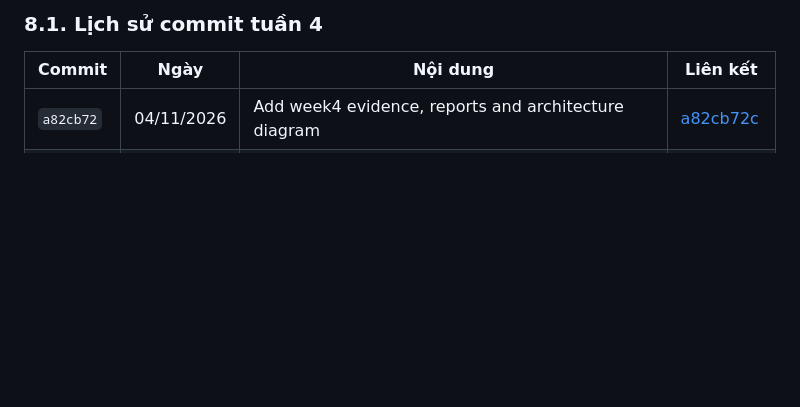
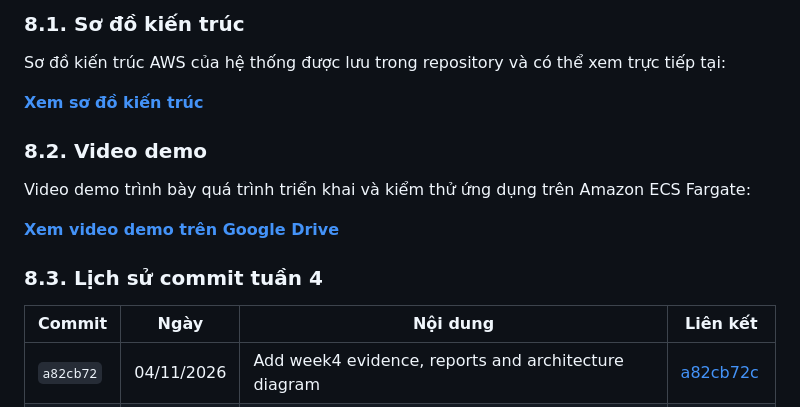
Before and after one commit to 24110208-rgb/ecs-fargate-web-app, a Markdown page: reports/weekly-report-week4.md, the part around one of its changes. GitHub-like rendering; blank space fills up the shorter version.

Commit message:
docs: fix blob link, add architecture diagram and video demo sections

```diff
--- a/reports/weekly-report-week4.md
+++ b/reports/weekly-report-week4.md
@@ -307,5 +306,17 @@ Các ảnh minh chứng tuần 4 được tổ chức trong thư mục `evidence
 
-### 8.1. Lịch sử commit tuần 4
+### 8.1. Sơ đồ kiến trúc
+
+Sơ đồ kiến trúc AWS của hệ thống được lưu trong repository và có thể xem trực tiếp tại:
+
+**[Xem sơ đồ kiến trúc](https://github.com/24110208-rgb/ecs-fargate-web-app/blob/main/s%C6%A1%20%C4%91%E1%BB%93%20ki%E1%BA%BFn%20tr%C3%BAc.png)**
+
+### 8.2. Video demo
+
+Video demo trình bày quá trình triển khai và kiểm thử ứng dụng trên Amazon ECS Fargate:
+
+**[Xem video demo trên Google Drive](https://drive.google.com/file/d/1Ban1gdp179PUBW8HW6FIgDVBUiYEPIcj/view?usp=sharing)**
+
+### 8.3. Lịch sử commit tuần 4
 
 | Commit | Ngày | Nội dung | Liên kết |
 |---|---|---|---|
```
Also changed, not shown: other parts of reports/weekly-report-week4.md (+1 -2 lines).
